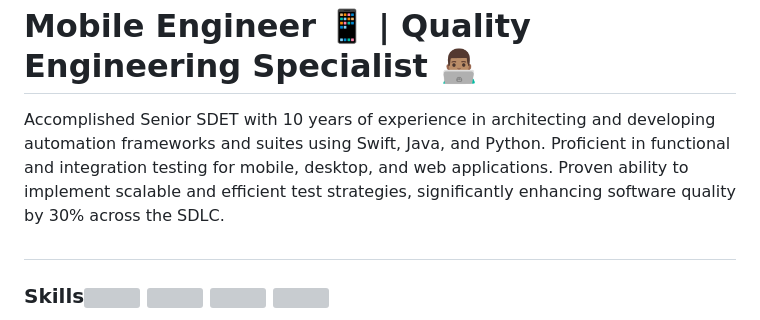
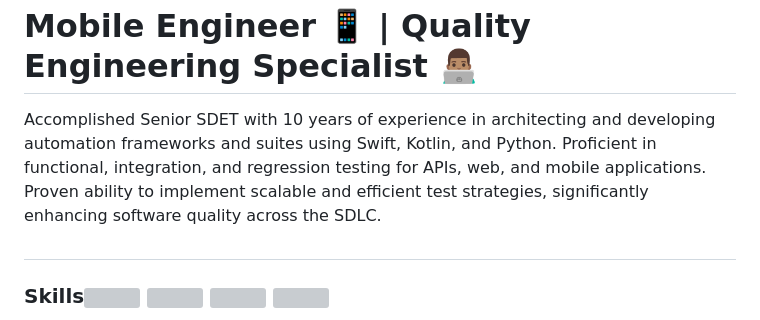
Before and after one commit to KelCodesStuff/KelCodesStuff, a Markdown page: README.md, the part around the change. Drawn GitHub-style; grey boxes are pictures that could not be loaded.

```diff
--- a/README.md
+++ b/README.md
@@ -1,7 +1,7 @@
 <h1 align="left"> Mobile Engineer 📱 |  Quality Engineering Specialist 👨🏽‍💻 </h1>
 
 
-Accomplished Senior SDET with 10 years of experience in architecting and developing automation frameworks and suites using Swift, Java, and Python. Proficient in functional and integration testing for mobile, desktop, and web applications. Proven ability to implement scalable and efficient test strategies, significantly enhancing software quality by 30% across the SDLC.
+Accomplished Senior SDET with 10 years of experience in architecting and developing automation frameworks and suites using Swift, Kotlin, and Python. Proficient in functional, integration, and regression testing for APIs, web, and mobile applications. Proven ability to implement scalable and efficient test strategies, significantly enhancing software quality across the SDLC.
 
 ## <h3 align="left">Skills<img align="center" src="https://img.icons8.com/color/50/swift.png"/> <img align="center" src="https://img.icons8.com/color/50/selenium-test-automation.png"/> <img align="center" src="https://img.icons8.com/color/50/circleci.png"/> <img align="center" src="https://img.icons8.com/color/50/xcode.png"/>  </h3>
 
```
